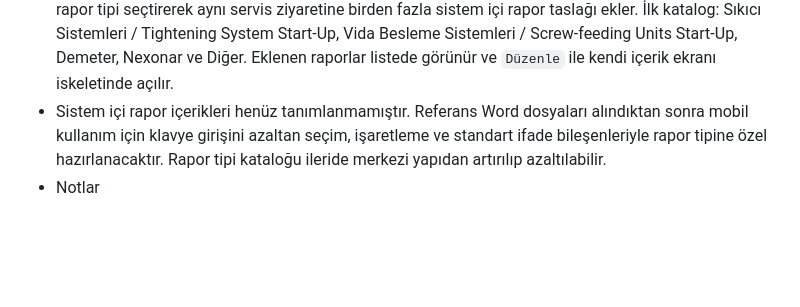
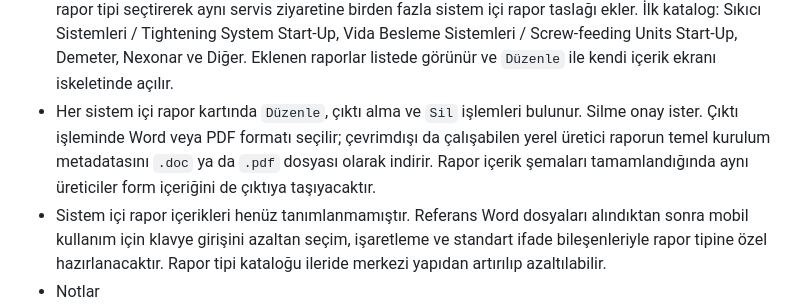
Before and after one commit to remzisakin/CPI_CPS_Kurulum_Takip, a Markdown page: PROJECT_CONTEXT.md, the part around the change. Drawn GitHub-style; blank space fills up the shorter version.

Commit message:
Rapor silme ve Word PDF çıktı akışını ekle

```diff
--- a/PROJECT_CONTEXT.md
+++ b/PROJECT_CONTEXT.md
@@ -113,6 +113,7 @@ Her kurulum ziyareti ayrı kaydedilir:
 - Fotoğraf ve belgeler
 - Kurulum raporu; ilk kayıttan sonra da yüklenebilir
 - `Rapor ve tamamlama` bölümündeki dosya yükleme akışı korunur. `Yeni Rapor Oluştur` işlemi ayrıca rapor tipi seçtirerek aynı servis ziyaretine birden fazla sistem içi rapor taslağı ekler. İlk katalog: Sıkıcı Sistemleri / Tightening System Start-Up, Vida Besleme Sistemleri / Screw-feeding Units Start-Up, Demeter, Nexonar ve Diğer. Eklenen raporlar listede görünür ve `Düzenle` ile kendi içerik ekranı iskeletinde açılır.
+- Her sistem içi rapor kartında `Düzenle`, çıktı alma ve `Sil` işlemleri bulunur. Silme onay ister. Çıktı işleminde Word veya PDF formatı seçilir; çevrimdışı da çalışabilen yerel üretici raporun temel kurulum metadatasını `.doc` ya da `.pdf` dosyası olarak indirir. Rapor içerik şemaları tamamlandığında aynı üreticiler form içeriğini de çıktıya taşıyacaktır.
 - Sistem içi rapor içerikleri henüz tanımlanmamıştır. Referans Word dosyaları alındıktan sonra mobil kullanım için klavye girişini azaltan seçim, işaretleme ve standart ifade bileşenleriyle rapor tipine özel hazırlanacaktır. Rapor tipi kataloğu ileride merkezi yapıdan artırılıp azaltılabilir.
 - Notlar
 - Kurulum tamamlandı mı?
```
